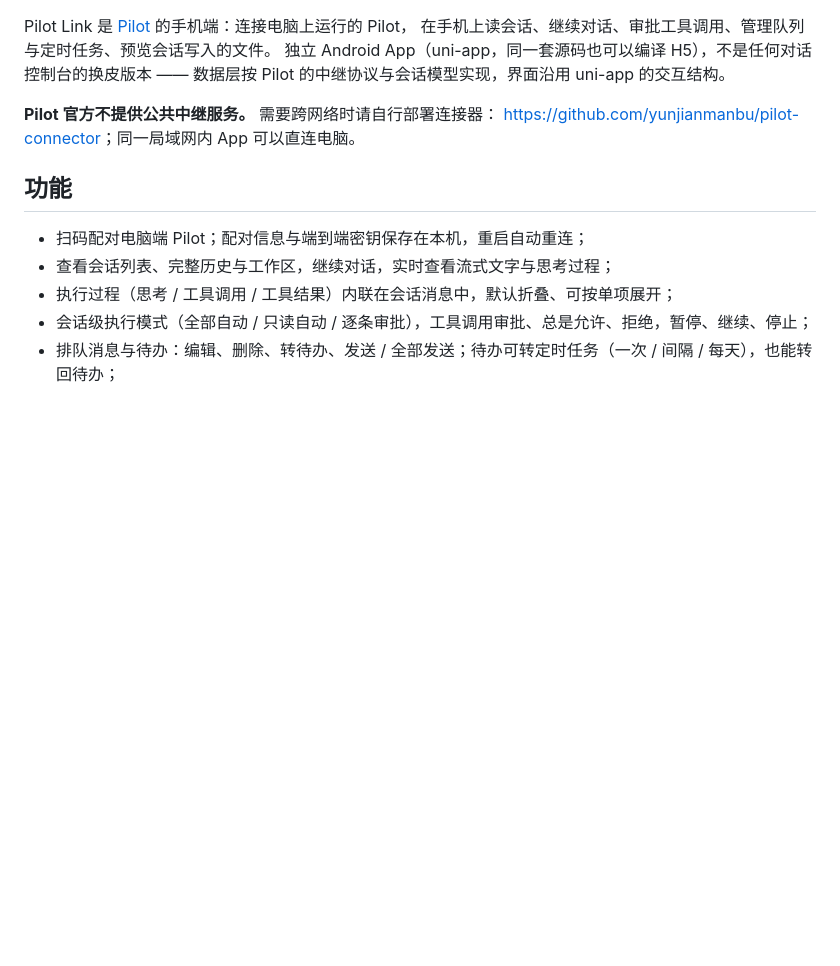
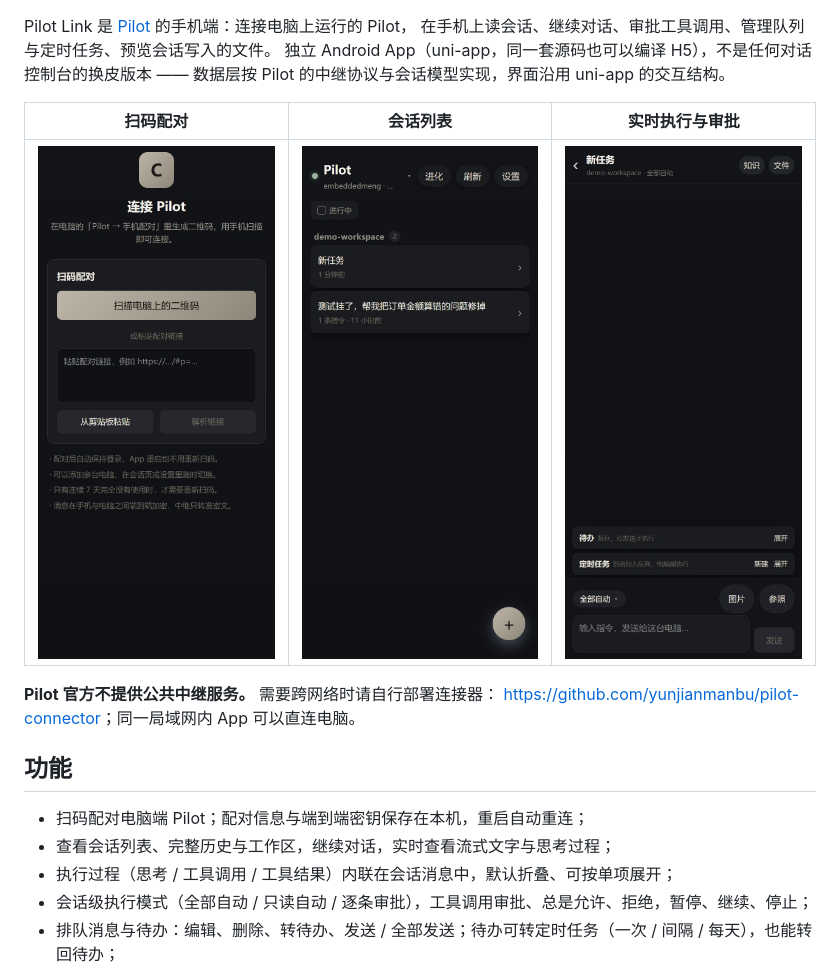
Before and after one commit to yunjianmanbu/pilot-link, a Markdown page: README.zh-CN.md, the part around the change. Rendered like a GitHub page; pictures changed too: docs/chat.jpg (added), docs/pair.jpg (added), docs/sessions.jpg (added); blank space fills up the shorter version.

```diff
--- a/README.zh-CN.md
+++ b/README.zh-CN.md
@@ -12,6 +12,10 @@ Pilot Link 是 [Pilot](https://github.com/yunjianmanbu/pilot) 的手机端：连
 在手机上读会话、继续对话、审批工具调用、管理队列与定时任务、预览会话写入的文件。
 独立 Android App（uni-app，同一套源码也可以编译 H5），不是任何对话控制台的换皮版本 ——
 数据层按 Pilot 的中继协议与会话模型实现，界面沿用 uni-app 的交互结构。
+
+| 扫码配对 | 会话列表 | 实时执行与审批 |
+| --- | --- | --- |
+| ![扫码配对](docs/pair.jpg) | ![会话列表](docs/sessions.jpg) | ![实时执行](docs/chat.jpg) |
 
 **Pilot 官方不提供公共中继服务。** 需要跨网络时请自行部署连接器：
 <https://github.com/yunjianmanbu/pilot-connector>；同一局域网内 App 可以直连电脑。
```
Also changed, not shown: README.md (+4 -0 lines).
